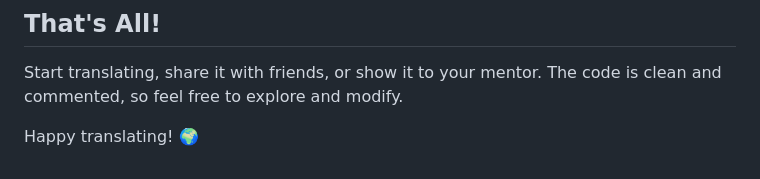
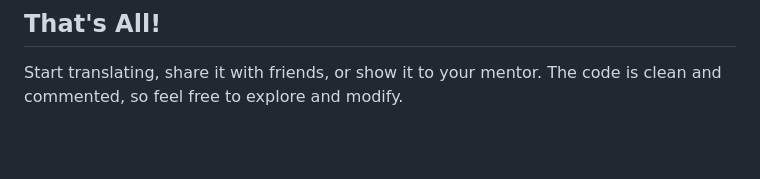
Before and after one commit to HarshaKurasala/Multi-Language-Translator, a Markdown page: README.md, the part around the change. Drawn GitHub-style; blank space fills up the shorter version.

```diff
--- a/README.md
+++ b/README.md
@@ -134,5 +134,3 @@ All of these are skills used in real web development jobs.
 ## That's All!
 
 Start translating, share it with friends, or show it to your mentor. The code is clean and commented, so feel free to explore and modify.
-
-Happy translating! 🌍
```
